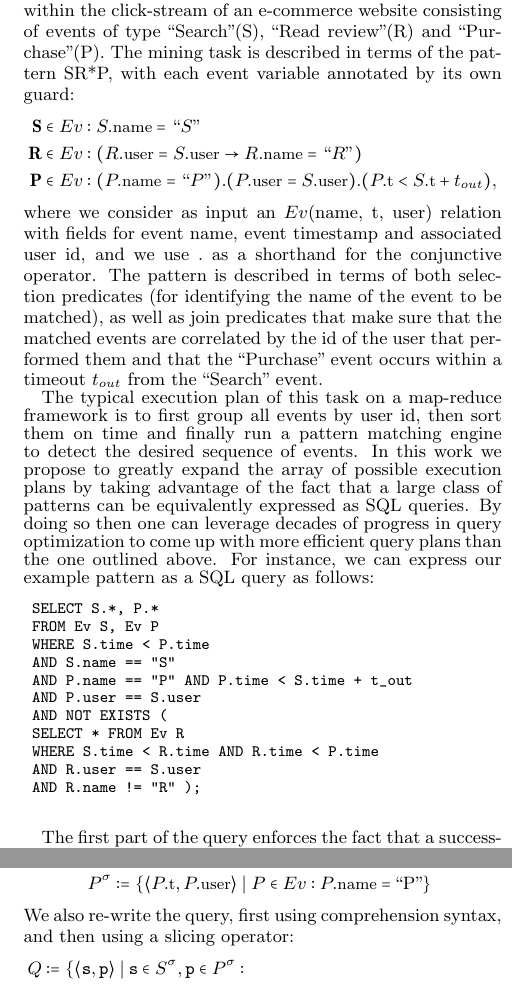
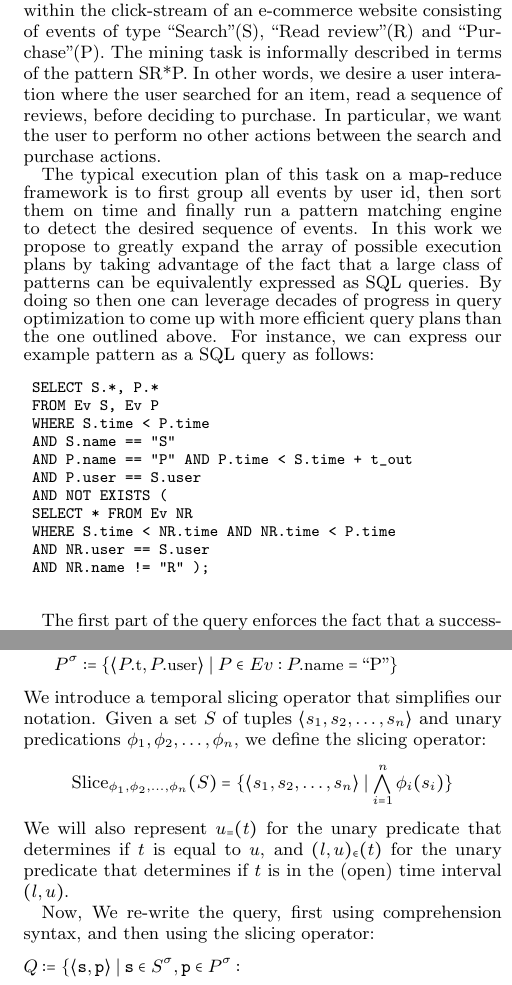
Before and after one commit to daniellupei/abstract_pattern_matching, a LaTeX paper (main.tex, which reads 01_intro.tex): two parts of the columns of page 3 of 12, joined at a grey line, cut so that both start at the same text. Compiled offline with pdfLaTeX.

Commit message:
changes to motivation

```diff
--- a/01_intro.tex
+++ b/01_intro.tex
@@ -253,14 +253,19 @@ comments on future directions.
 
 
 
-
-
 \section{Motivating example}
 \label{sec:mot_example}
 
 Consider an analytics task that mines influential reviews
 within the click-stream of an e-commerce website consisting of events of type
 ``Search''(S), ``Read review''(R) and ``Purchase''(P).
+The mining task is informally described in terms of the pattern
+SR*P. In other words, we desire a user interation where the user
+searched for an item, read a sequence of reviews, before deciding to
+purchase. In particular, we want the user to perform no other actions
+between the search and purchase actions.
+
+\begin{comment}
 The mining task is described in terms of the pattern SR*P, with each event
 variable annotated by its own guard:
 \begin{align*}
@@ -305,10 +309,10 @@ For instance, we can express our example pattern as a SQL query as follows:
 	AND P.name == "P" AND P.time < S.time + t_out
 	AND P.user == S.user
 	AND NOT EXISTS (
-	SELECT * FROM Ev R
-	WHERE S.time < R.time AND R.time < P.time
-	AND R.user == S.user
-	AND R.name != "R" );
+	SELECT * FROM Ev NR
+	WHERE S.time < NR.time AND NR.time < P.time
+	AND NR.user == S.user
+	AND NR.name != "R" );
 	\end{verbatim}
 }
 
@@ -361,8 +365,8 @@ S \in \Ev: \facc{S}{name} = \text{``S''}
 \\
 \syms{\oR}
 &\coloneq
-\{ \tuple{\facc{R}{t}, \facc{R}{user}} \mid
-R \in \Ev: \facc{R}{name} \neq \text{``R''}
+\{ \tuple{\facc{NR}{t}, \facc{NR}{user}} \mid
+NR \in \Ev: \facc{NR}{name} \neq \text{``R''}
 \}
 \\
 \syms{P}
@@ -371,8 +375,19 @@ R \in \Ev: \facc{R}{name} \neq \text{``R''}
 P \in \Ev: \facc{P}{name} = \text{``P''}
 \}
 \end{align*}
-We also re-write the query, first using comprehension syntax,
-and then using a slicing operator:
+We introduce a temporal slicing operator that simplifies our
+notation. Given a set $S$ of tuples $\tuple{s_1,s_2,\ldots,s_n}$ and
+unary predications $\phi_1, \phi_2, \ldots, \phi_n$, we define the
+slicing operator:
+$$\slice{S}{\phi_1, \phi_2, \ldots, \phi_n} =
+\{\tuple{s_1,s_2,\ldots,s_n} \mid \bigwedge_{i=1}^{n}\phi_i(s_i)\}
+$$
+We will also represent $u_=(t)$ for the unary predicate that determines if
+$t$ is equal to $u$, and $(l,u)_\in(t)$ for the unary predicate that
+determines if $t$ is in the (open) time interval $(l,u)$.
+
+Now, We re-write the query, first using comprehension syntax,
+and then using the slicing operator:
 \begin{align*}
 &
 Q \coloneq
@@ -389,9 +404,9 @@ Q \coloneq
 &\qqquad\quad\;\;
 \neg
 (\exists
-\symv{r} \in \syms{\oR} :
-\facc{\symv{r}}{t} \in (\facc{\symv{s}}{t} : \facc{\symv{p}}{t})\ .\
-(\facc{\symv{r}}{user} = \facc{\symv{s}}{user})
+\symv{nr} \in \syms{\oR} :
+\facc{\symv{nr}}{t} \in (\facc{\symv{s}}{t} : \facc{\symv{p}}{t})\ .\
+(\facc{\symv{nr}}{user} = \facc{\symv{s}}{user})
 )
 \ \}
 \\
```
Also changed, not shown: macros.tex (+2 -1 lines), main.tex (+1 -1 lines), 01_intro.tex (38 more changed lines).
